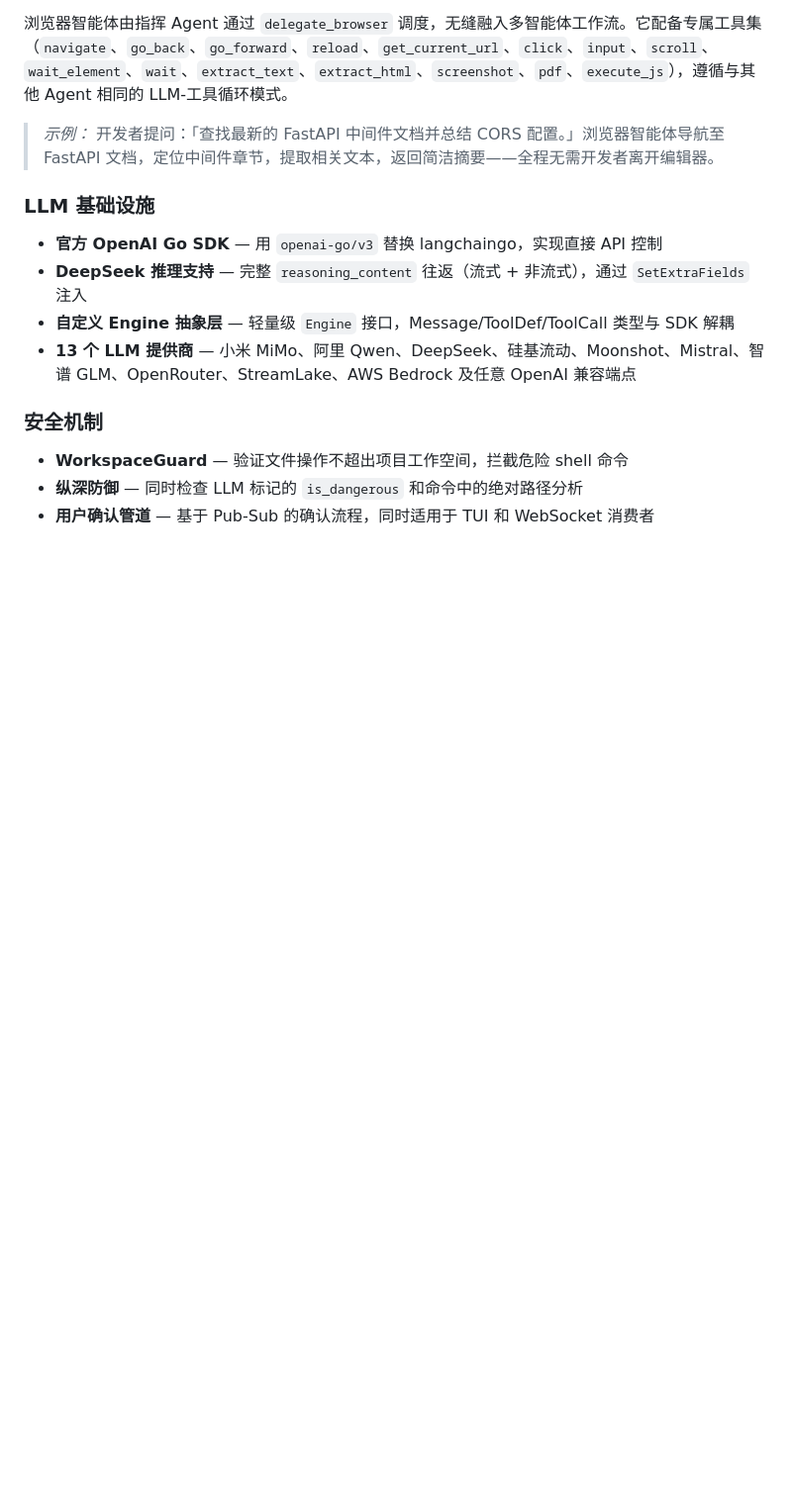
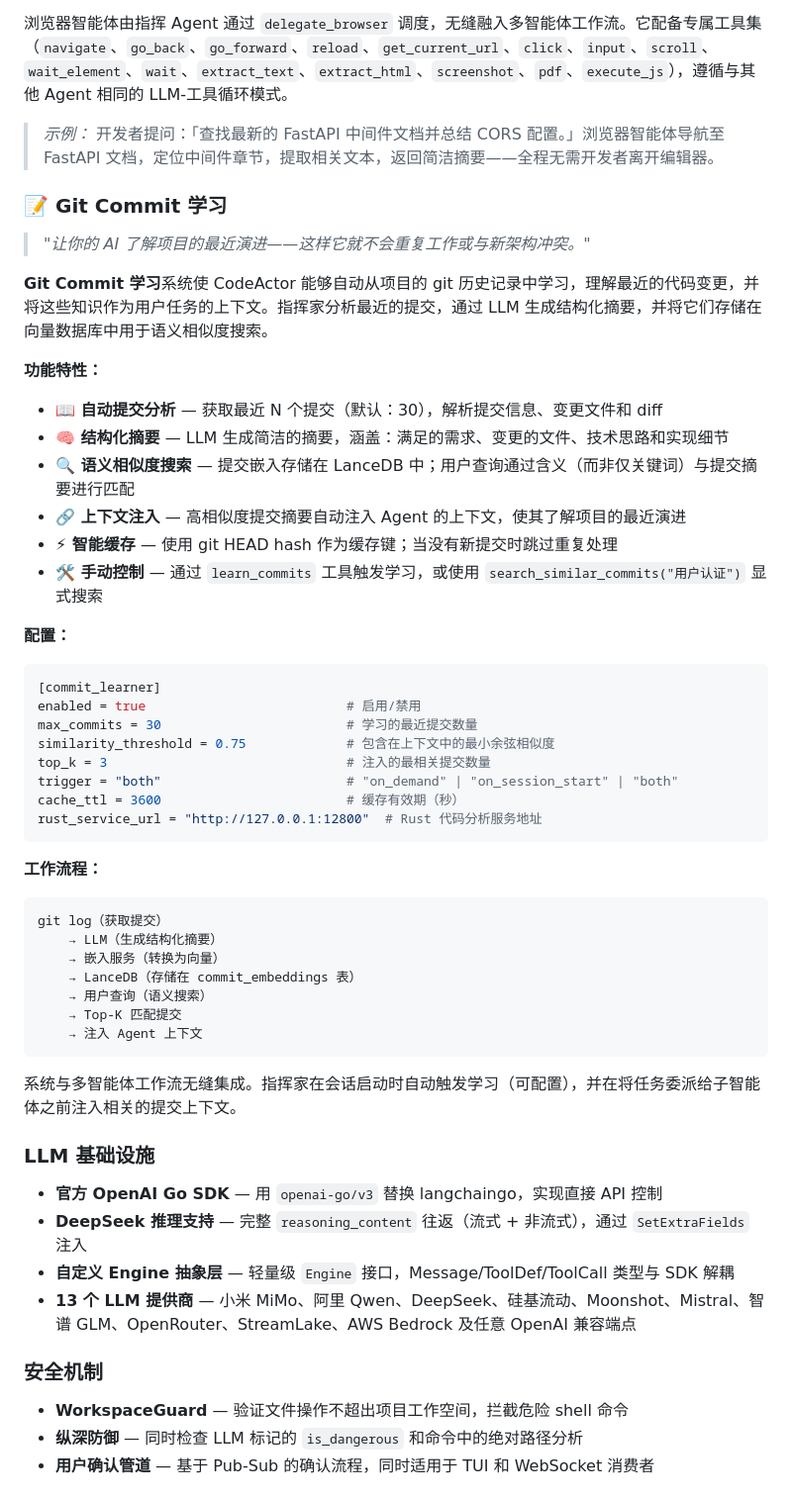
Before and after one commit to iohub/codeactor-agent, a Markdown page: README_zh.md, the part around the change. Shown at 99% size. Rendered like a GitHub page; blank space fills up the shorter version.

````diff
--- a/README_zh.md
+++ b/README_zh.md
@@ -70,6 +70,48 @@ CodeActor 从根源上解决了这个问题。由 Rust 代码智能引擎驱动
 浏览器智能体由指挥 Agent 通过 `delegate_browser` 调度，无缝融入多智能体工作流。它配备专属工具集（`navigate`、`go_back`、`go_forward`、`reload`、`get_current_url`、`click`、`input`、`scroll`、`wait_element`、`wait`、`extract_text`、`extract_html`、`screenshot`、`pdf`、`execute_js`），遵循与其他 Agent 相同的 LLM-工具循环模式。
 
 > *示例：* 开发者提问：「查找最新的 FastAPI 中间件文档并总结 CORS 配置。」浏览器智能体导航至 FastAPI 文档，定位中间件章节，提取相关文本，返回简洁摘要——全程无需开发者离开编辑器。
+
+### 📝 Git Commit 学习
+
+> *"让你的 AI 了解项目的最近演进——这样它就不会重复工作或与新架构冲突。"*
+
+**Git Commit 学习**系统使 CodeActor 能够自动从项目的 git 历史记录中学习，理解最近的代码变更，并将这些知识作为用户任务的上下文。指挥家分析最近的提交，通过 LLM 生成结构化摘要，并将它们存储在向量数据库中用于语义相似度搜索。
+
+**功能特性：**
+
+- **📖 自动提交分析** — 获取最近 N 个提交（默认：30），解析提交信息、变更文件和 diff
+- **🧠 结构化摘要** — LLM 生成简洁的摘要，涵盖：满足的需求、变更的文件、技术思路和实现细节
+- **🔍 语义相似度搜索** — 提交嵌入存储在 LanceDB 中；用户查询通过含义（而非仅关键词）与提交摘要进行匹配
+- **🔗 上下文注入** — 高相似度提交摘要自动注入 Agent 的上下文，使其了解项目的最近演进
+- **⚡ 智能缓存** — 使用 git HEAD hash 作为缓存键；当没有新提交时跳过重复处理
+- **🛠️ 手动控制** — 通过 `learn_commits` 工具触发学习，或使用 `search_similar_commits("用户认证")` 显式搜索
+
+**配置：**
+
+```toml
+[commit_learner]
+enabled = true                          # 启用/禁用
+max_commits = 30                        # 学习的最近提交数量
+similarity_threshold = 0.75             # 包含在上下文中的最小余弦相似度
+top_k = 3                               # 注入的最相关提交数量
+trigger = "both"                        # "on_demand" | "on_session_start" | "both"
+cache_ttl = 3600                        # 缓存有效期（秒）
+rust_service_url = "http://127.0.0.1:12800"  # Rust 代码分析服务地址
+```
+
+**工作流程：**
+
+```
+git log（获取提交）
+    → LLM（生成结构化摘要）
+    → 嵌入服务（转换为向量）
+    → LanceDB（存储在 commit_embeddings 表）
+    → 用户查询（语义搜索）
+    → Top-K 匹配提交
+    → 注入 Agent 上下文
+```
+
+系统与多智能体工作流无缝集成。指挥家在会话启动时自动触发学习（可配置），并在将任务委派给子智能体之前注入相关的提交上下文。
 
 
 ### LLM 基础设施
````
Also changed, not shown: README.md (+42 -0 lines).
